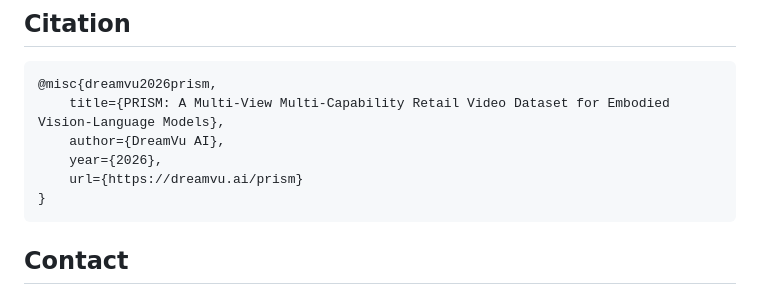
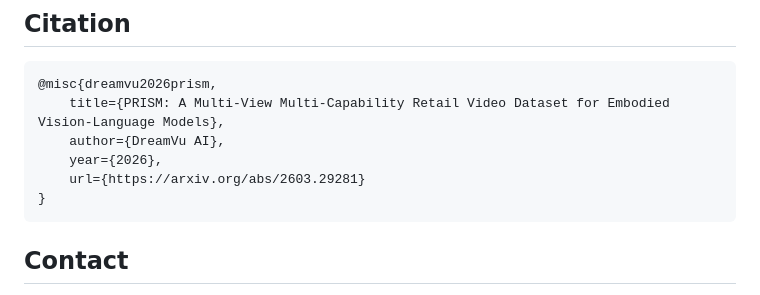
Before and after one commit to DreamVu/Cosmos-Reason2-2B-Retail-Grocery-EgoExo, a Markdown page: README.md, the part around one of its changes. Drawn GitHub-style.

Commit message:
Update arxiv link

````diff
--- a/README.md
+++ b/README.md
@@ -89,7 +89,7 @@ Derivative Model of nvidia/Cosmos-Reason2-2B under [NVIDIA Open Model License](h
     title={PRISM: A Multi-View Multi-Capability Retail Video Dataset for Embodied Vision-Language Models},
     author={DreamVu AI},
     year={2026},
-    url={https://dreamvu.ai/prism}
+    url={https://arxiv.org/abs/2603.29281}
 }
 ```
 
````
Also changed, not shown: other parts of README.md (+1 -1 lines).
